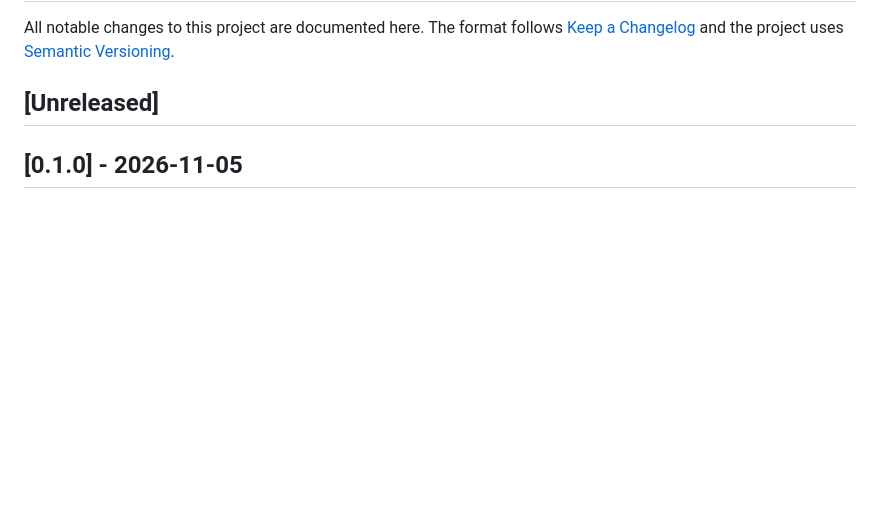
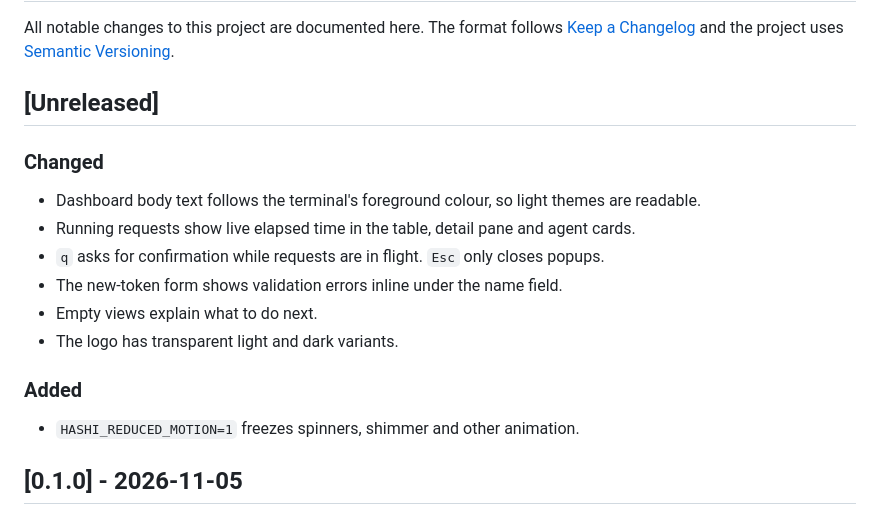
Before and after one commit to sidharthpunathil/hashi, a Markdown page: CHANGELOG.md, the part around the change. Drawn GitHub-style; blank space fills up the shorter version.

```diff
--- a/CHANGELOG.md
+++ b/CHANGELOG.md
@@ -3,6 +3,19 @@
 All notable changes to this project are documented here. The format follows [Keep a Changelog](https://keepachangelog.com/en/1.1.0/) and the project uses [Semantic Versioning](https://semver.org/).
 
 ## [Unreleased]
+
+### Changed
+
+- Dashboard body text follows the terminal's foreground colour, so light themes are readable.
+- Running requests show live elapsed time in the table, detail pane and agent cards.
+- `q` asks for confirmation while requests are in flight. `Esc` only closes popups.
+- The new-token form shows validation errors inline under the name field.
+- Empty views explain what to do next.
+- The logo has transparent light and dark variants.
+
+### Added
+
+- `HASHI_REDUCED_MOTION=1` freezes spinners, shimmer and other animation.
 
 ## [0.1.0] - 2026-11-05
 
```
Also changed, not shown: README.md (+10 -2 lines), assets/dashboard.png, assets/logo-dark.png (added), assets/logo-light.png (added), assets/logo.png (deleted), 3 other files.
